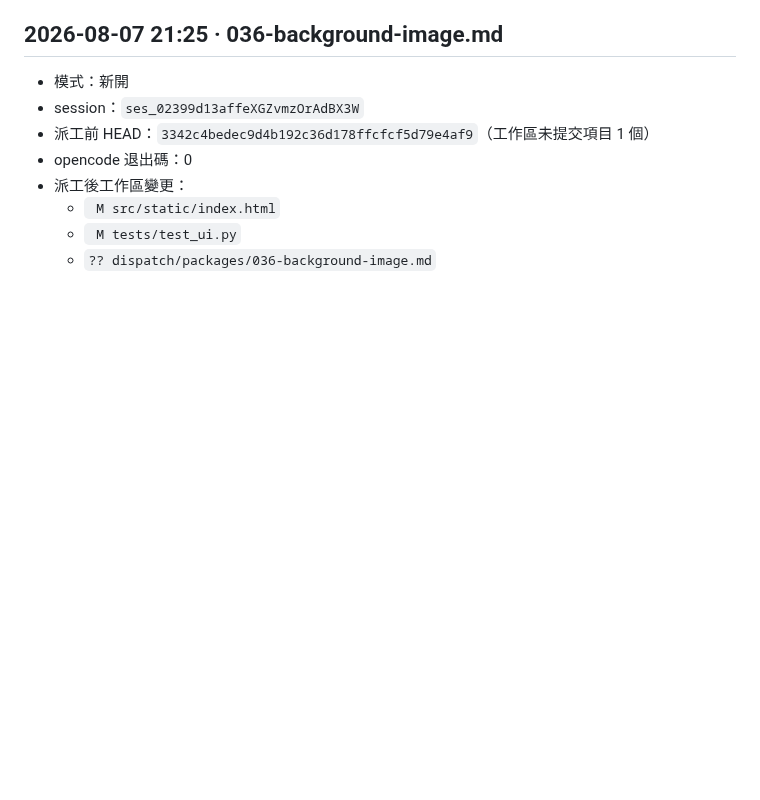
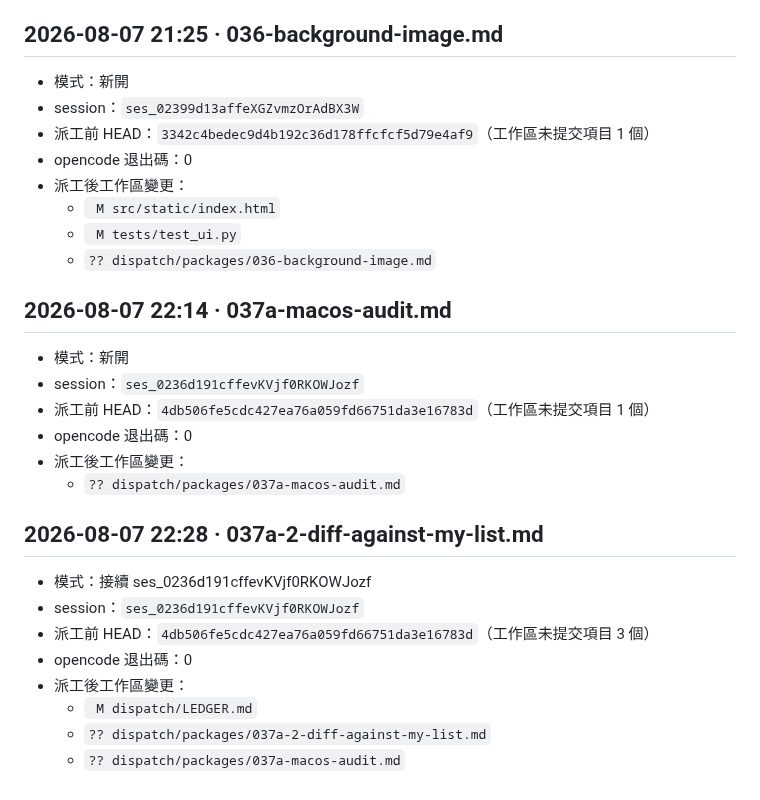
Before and after one commit to franky5440-afk/council, a Markdown page: dispatch/LEDGER.md, the part around the change. Drawn GitHub-style; blank space fills up the shorter version.

```diff
--- a/dispatch/LEDGER.md
+++ b/dispatch/LEDGER.md
@@ -518,3 +518,23 @@
   - ` M src/static/index.html`
   - ` M tests/test_ui.py`
   - `?? dispatch/packages/036-background-image.md`
+
+## 2026-08-07 22:14 · 037a-macos-audit.md
+
+- 模式：新開
+- session：`ses_0236d191cffevKVjf0RKOWJozf`
+- 派工前 HEAD：`4db506fe5cdc427ea76a059fd66751da3e16783d`（工作區未提交項目 1 個）
+- opencode 退出碼：0
+- 派工後工作區變更：
+  - `?? dispatch/packages/037a-macos-audit.md`
+
+## 2026-08-07 22:28 · 037a-2-diff-against-my-list.md
+
+- 模式：接續 ses_0236d191cffevKVjf0RKOWJozf
+- session：`ses_0236d191cffevKVjf0RKOWJozf`
+- 派工前 HEAD：`4db506fe5cdc427ea76a059fd66751da3e16783d`（工作區未提交項目 3 個）
+- opencode 退出碼：0
+- 派工後工作區變更：
+  - ` M dispatch/LEDGER.md`
+  - `?? dispatch/packages/037a-2-diff-against-my-list.md`
+  - `?? dispatch/packages/037a-macos-audit.md`
```
Also changed, not shown: dispatch/packages/037a-2-diff-against-my-list.md (added, +116 -0 lines), dispatch/packages/037a-macos-audit.md (added, +178 -0 lines).
